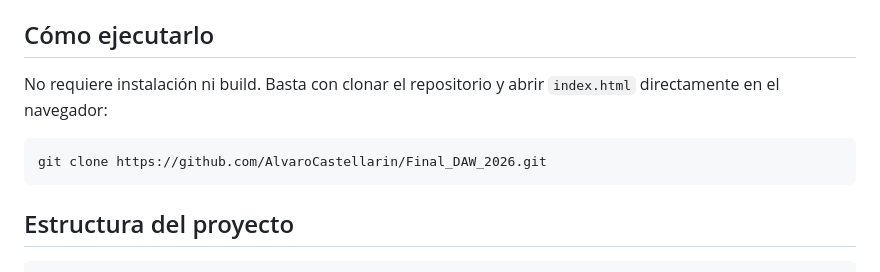
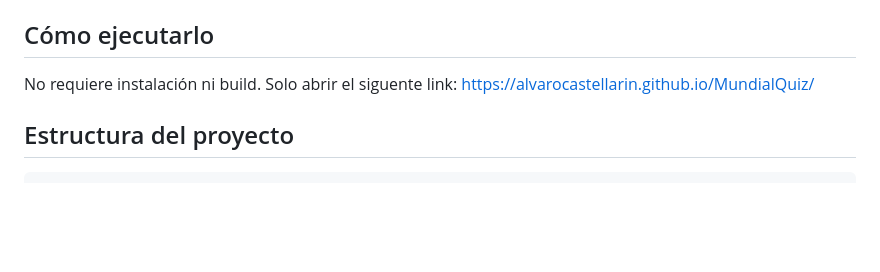
Before and after one commit to AlvaroCastellarin/Final_DAW_2026, a Markdown page: README.md, the part around the change. Rendered like a GitHub page; blank space fills up the shorter version.

Commit message:
Revise execution instructions in README
Updated instructions for running the project with a direct link.

````diff
--- a/README.md
+++ b/README.md
@@ -35,11 +35,8 @@ El detalle completo de las reglas (vidas, puntaje, bonus, checkpoint, ranking) e
 
 ## Cómo ejecutarlo
 
-No requiere instalación ni build. Basta con clonar el repositorio y abrir `index.html` directamente en el navegador:
-
-```bash
-git clone https://github.com/AlvaroCastellarin/Final_DAW_2026.git
-```
+No requiere instalación ni build. Solo abrir el siguente link:
+https://alvarocastellarin.github.io/MundialQuiz/
 
 ## Estructura del proyecto
 
````
